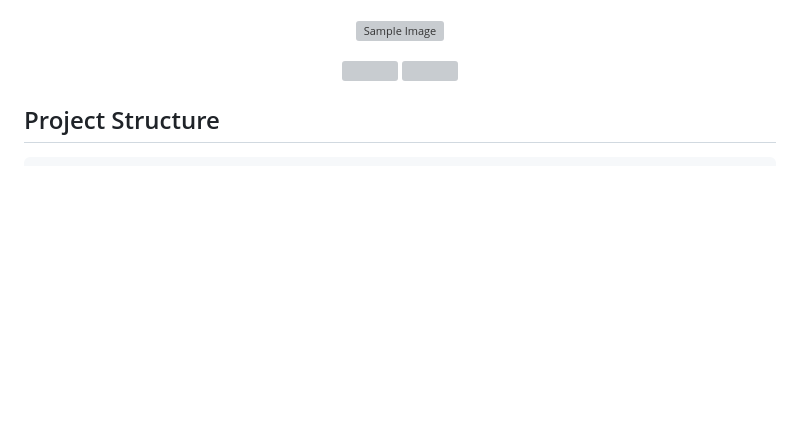
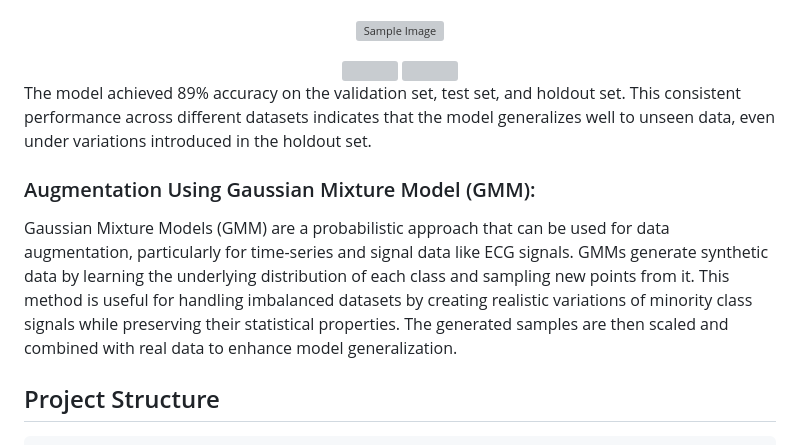
Before and after one commit to NeginAz/ECG_Heartbeat_Categorization, a Markdown page: README.md, the part around the change. GitHub-like rendering; blank space fills up the shorter version; grey boxes are pictures that could not be loaded.

```diff
--- a/README.md
+++ b/README.md
@@ -183,6 +183,10 @@ For Class 3, I generated 6,500 samples; for Class 1, 20,000 samples; and for Cla
     <img src="https://github.com/user-attachments/assets/d3d9d9e6-1b24-431b-848d-b15075e55765" width="250">
 </div>
 
+The model achieved 89% accuracy on the validation set, test set, and holdout set. This consistent performance across different datasets indicates that the model generalizes well to unseen data, even under variations introduced in the holdout set.
+
+### Augmentation Using Gaussian Mixture Model (GMM):
+Gaussian Mixture Models (GMM) are a probabilistic approach that can be used for data augmentation, particularly for time-series and signal data like ECG signals. GMMs generate synthetic data by learning the underlying distribution of each class and sampling new points from it. This method is useful for handling imbalanced datasets by creating realistic variations of minority class signals while preserving their statistical properties. The generated samples are then scaled and combined with real data to enhance model generalization.
 
 
 
```
